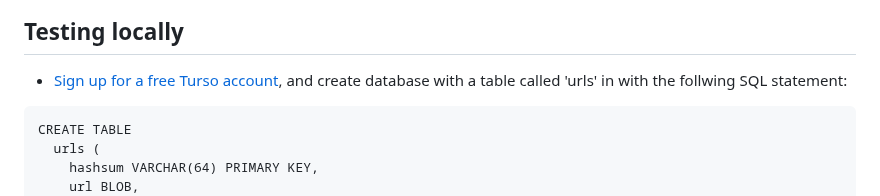
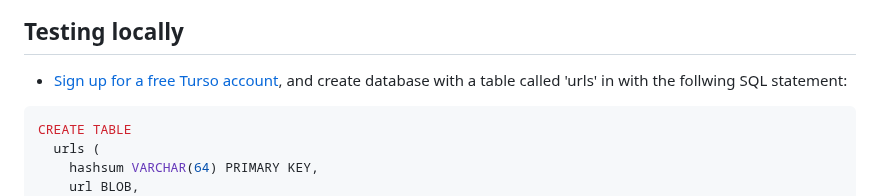
Before and after one commit to jackseceng/LinkShort, a Markdown page: readme.md, the part around the change. GitHub-like rendering.

Commit message:
linting fixes

````diff
--- a/readme.md
+++ b/readme.md
@@ -25,7 +25,7 @@ I am using this to learn:
 ## Testing locally
 
 - [Sign up for a free Turso account](https://app.turso.tech/signup), and create database with a table called 'urls' in with the follwing SQL statement:
-```
+```SQL
 CREATE TABLE
   urls (
     hashsum VARCHAR(64) PRIMARY KEY,
````
